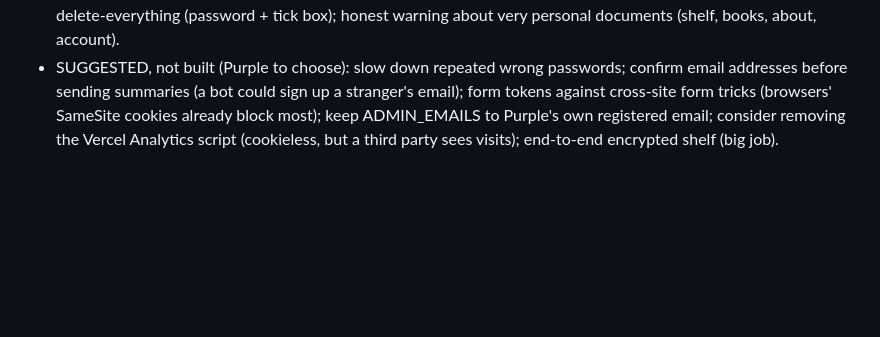
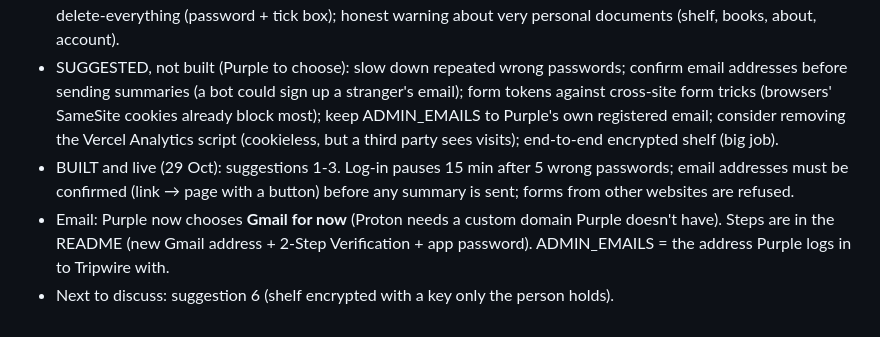
Before and after one commit to MissPurrple/tripwire, a Markdown page: context.md, the part around the change. GitHub-like rendering; blank space fills up the shorter version.

Commit message:
Context: log-in pause, email confirmation, cross-site forms; Gmail for now
Co-Authored-By: Claude Opus 5.5 <noreply@anthropic.com>
Claude-Session: https://claude.ai/code/session_01Exs1vnMPj6pnjhKRnw4FLo

```diff
--- a/context.md
+++ b/context.md
@@ -161,3 +161,8 @@
   sending summaries (a bot could sign up a stranger's email); form tokens against cross-site form tricks
   (browsers' SameSite cookies already block most); keep ADMIN_EMAILS to Purple's own registered email; consider
   removing the Vercel Analytics script (cookieless, but a third party sees visits); end-to-end encrypted shelf (big job).
+- BUILT and live (29 Oct): suggestions 1-3. Log-in pauses 15 min after 5 wrong passwords; email addresses must be
+  confirmed (link → page with a button) before any summary is sent; forms from other websites are refused.
+- Email: Purple now chooses **Gmail for now** (Proton needs a custom domain Purple doesn't have). Steps are in the README
+  (new Gmail address + 2-Step Verification + app password). ADMIN_EMAILS = the address Purple logs in to Tripwire with.
+- Next to discuss: suggestion 6 (shelf encrypted with a key only the person holds).
```
